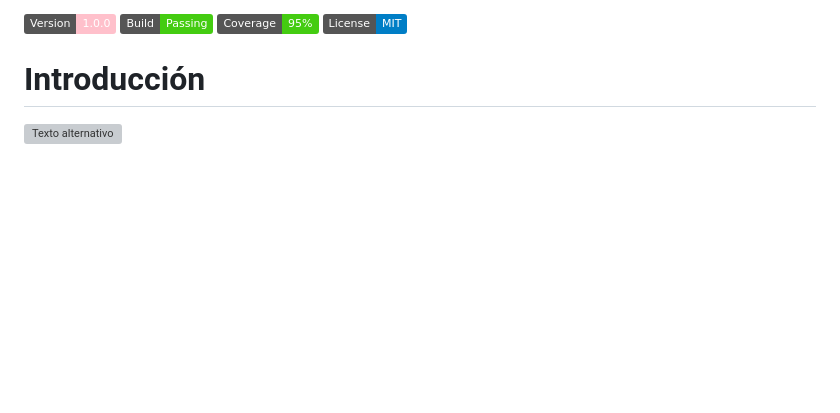
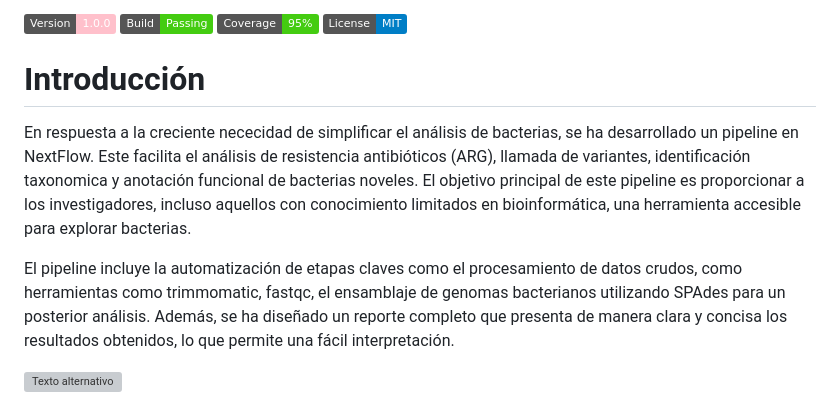
Before and after one commit to BnjmStd/BnjmnProyectMemory, a Markdown page: README.md, the part around the change. Drawn GitHub-style; badges without logos; blank space fills up the shorter version; grey boxes are pictures that could not be loaded.

Commit message:
add intro

```diff
--- a/README.md
+++ b/README.md
@@ -5,6 +5,10 @@
 ![License](https://img.shields.io/badge/License-MIT-blue)
 
 # Introducción
+
+En respuesta a la creciente nececidad de simplificar el análisis de bacterias, se ha desarrollado un pipeline en NextFlow. Este facilita el análisis de resistencia antibióticos (ARG), llamada de variantes, identificación taxonomica y anotación funcional de bacterias noveles. El objetivo principal de este pipeline es proporcionar a los investigadores, incluso aquellos con conocimiento limitados en bioinformática, una herramienta accesible para explorar bacterias.
+
+El pipeline incluye la automatización de etapas claves como el procesamiento de datos crudos, como herramientas como trimmomatic, fastqc, el ensamblaje de genomas bacterianos utilizando SPAdes para un posterior análisis. Además, se ha diseñado un reporte completo que presenta de manera clara y concisa los resultados obtenidos, lo que permite una fácil interpretación.
 
 ![Texto alternativo](./misc/photos/Pipeline.png)
 
```
